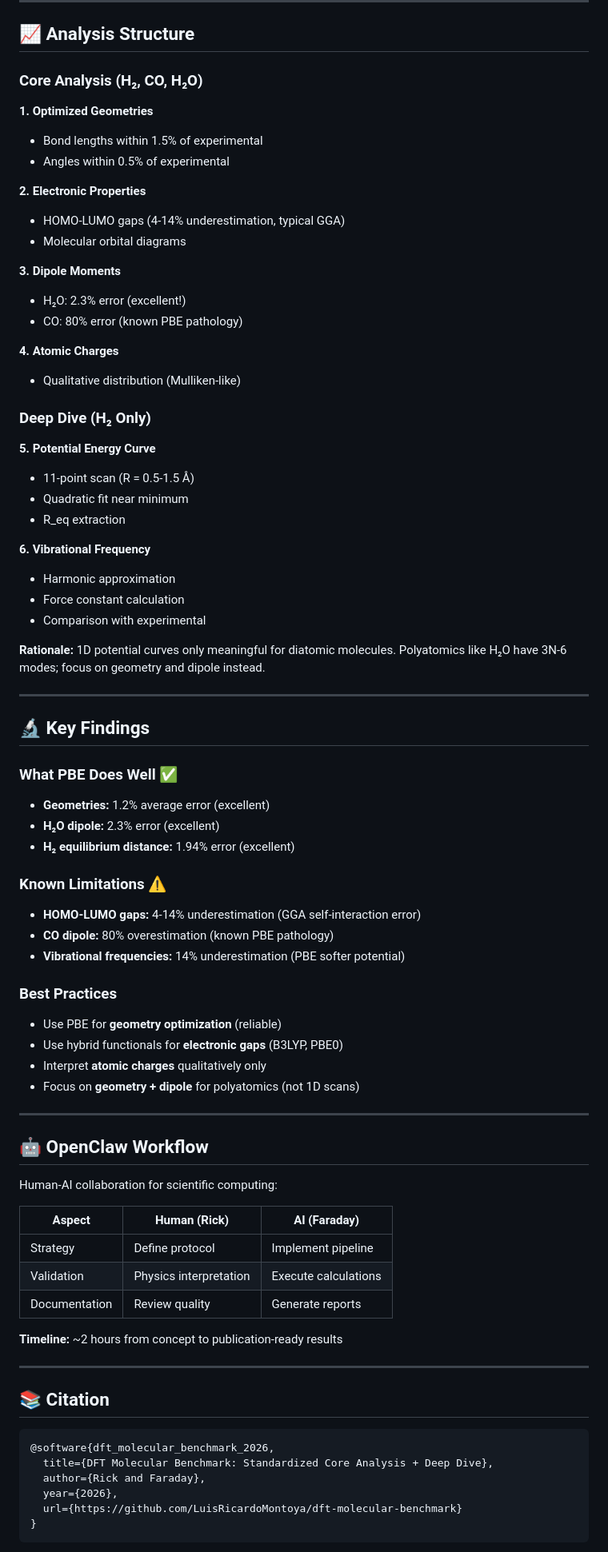
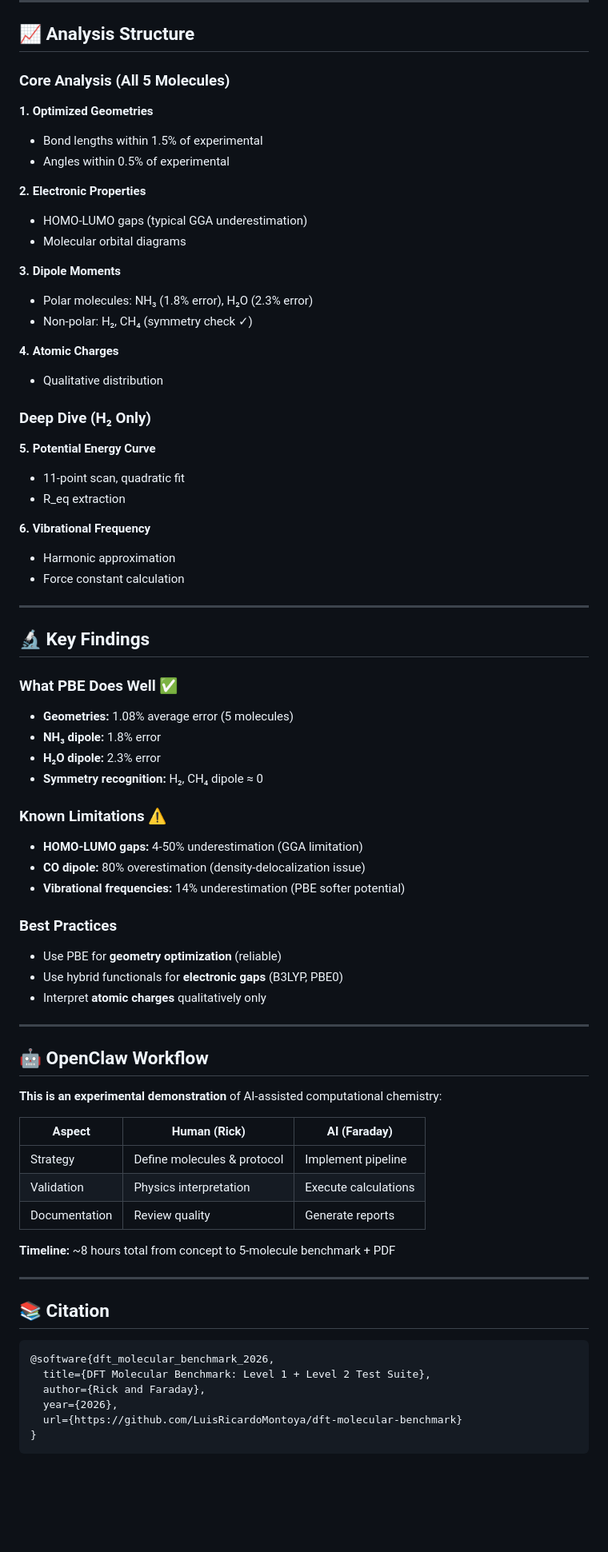
Before and after one commit to LuisRicardoMontoya/dft-molecular-benchmark, a Markdown page: README.md, the part around one of its changes. Shown at 80% size. Drawn GitHub-style; blank space fills up the shorter version.

````diff
--- a/README.md
+++ b/README.md
@@ -127,70 +154,66 @@ open pdf/DFT_Molecular_Benchmark_Report.pdf
 
 ## 📈 Analysis Structure
 
-### Core Analysis (H₂, CO, H₂O)
+### Core Analysis (All 5 Molecules)
 
 **1. Optimized Geometries**
 - Bond lengths within 1.5% of experimental
 - Angles within 0.5% of experimental
 
 **2. Electronic Properties**
-- HOMO-LUMO gaps (4-14% underestimation, typical GGA)
+- HOMO-LUMO gaps (typical GGA underestimation)
 - Molecular orbital diagrams
 
 **3. Dipole Moments**
-- H₂O: 2.3% error (excellent!)
-- CO: 80% error (known PBE pathology)
+- Polar molecules: NH₃ (1.8% error), H₂O (2.3% error)
+- Non-polar: H₂, CH₄ (symmetry check ✓)
 
 **4. Atomic Charges**
-- Qualitative distribution (Mulliken-like)
+- Qualitative distribution
 
 ### Deep Dive (H₂ Only)
 
 **5. Potential Energy Curve**
-- 11-point scan (R = 0.5-1.5 Å)
-- Quadratic fit near minimum
+- 11-point scan, quadratic fit
 - R_eq extraction
 
 **6. Vibrational Frequency**
 - Harmonic approximation
 - Force constant calculation
-- Comparison with experimental
-
-**Rationale:** 1D potential curves only meaningful for diatomic molecules. Polyatomics like H₂O have 3N-6 modes; focus on geometry and dipole instead.
 
 ---
 
 ## 🔬 Key Findings
 
 ### What PBE Does Well ✅
-- **Geometries:** 1.2% average error (excellent)
-- **H₂O dipole:** 2.3% error (excellent)
-- **H₂ equilibrium distance:** 1.94% error (excellent)
+- **Geometries:** 1.08% average error (5 molecules)
+- **NH₃ dipole:** 1.8% error
+- **H₂O dipole:** 2.3% error
+- **Symmetry recognition:** H₂, CH₄ dipole ≈ 0
 
 ### Known Limitations ⚠️
-- **HOMO-LUMO gaps:** 4-14% underestimation (GGA self-interaction error)
-- **CO dipole:** 80% overestimation (known PBE pathology)
+- **HOMO-LUMO gaps:** 4-50% underestimation (GGA limitation)
+- **CO dipole:** 80% overestimation (density-delocalization issue)
 - **Vibrational frequencies:** 14% underestimation (PBE softer potential)
 
 ### Best Practices
 - Use PBE for **geometry optimization** (reliable)
 - Use hybrid functionals for **electronic gaps** (B3LYP, PBE0)
 - Interpret **atomic charges** qualitatively only
-- Focus on **geometry + dipole** for polyatomics (not 1D scans)
 
 ---
 
 ## 🤖 OpenClaw Workflow
 
-Human-AI collaboration for scientific computing:
+**This is an experimental demonstration** of AI-assisted computational chemistry:
 
 | Aspect | Human (Rick) | AI (Faraday) |
 |--------|--------------|--------------|
-| Strategy | Define protocol | Implement pipeline |
+| Strategy | Define molecules & protocol | Implement pipeline |
 | Validation | Physics interpretation | Execute calculations |
 | Documentation | Review quality | Generate reports |
 
-**Timeline:** ~2 hours from concept to publication-ready results
+**Timeline:** ~8 hours total from concept to 5-molecule benchmark + PDF
 
 ---
 
@@ -198,7 +221,7 @@ Human-AI collaboration for scientific computing:
 
 ```bibtex
 @software{dft_molecular_benchmark_2026,
-  title={DFT Molecular Benchmark: Standardized Core Analysis + Deep Dive},
+  title={DFT Molecular Benchmark: Level 1 + Level 2 Test Suite},
   author={Rick and Faraday},
   year={2026},
   url={https://github.com/LuisRicardoMontoya/dft-molecular-benchmark}
````
Also changed, not shown: other parts of README.md (+44 -17 lines).
